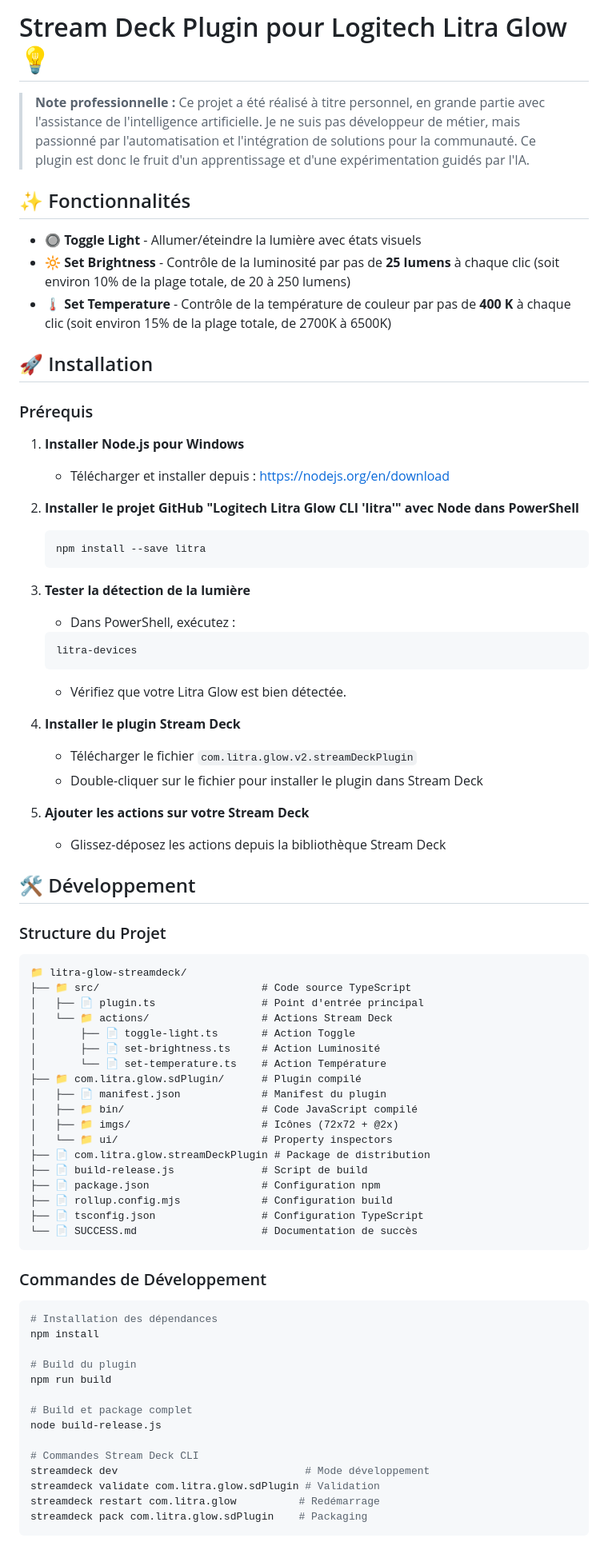
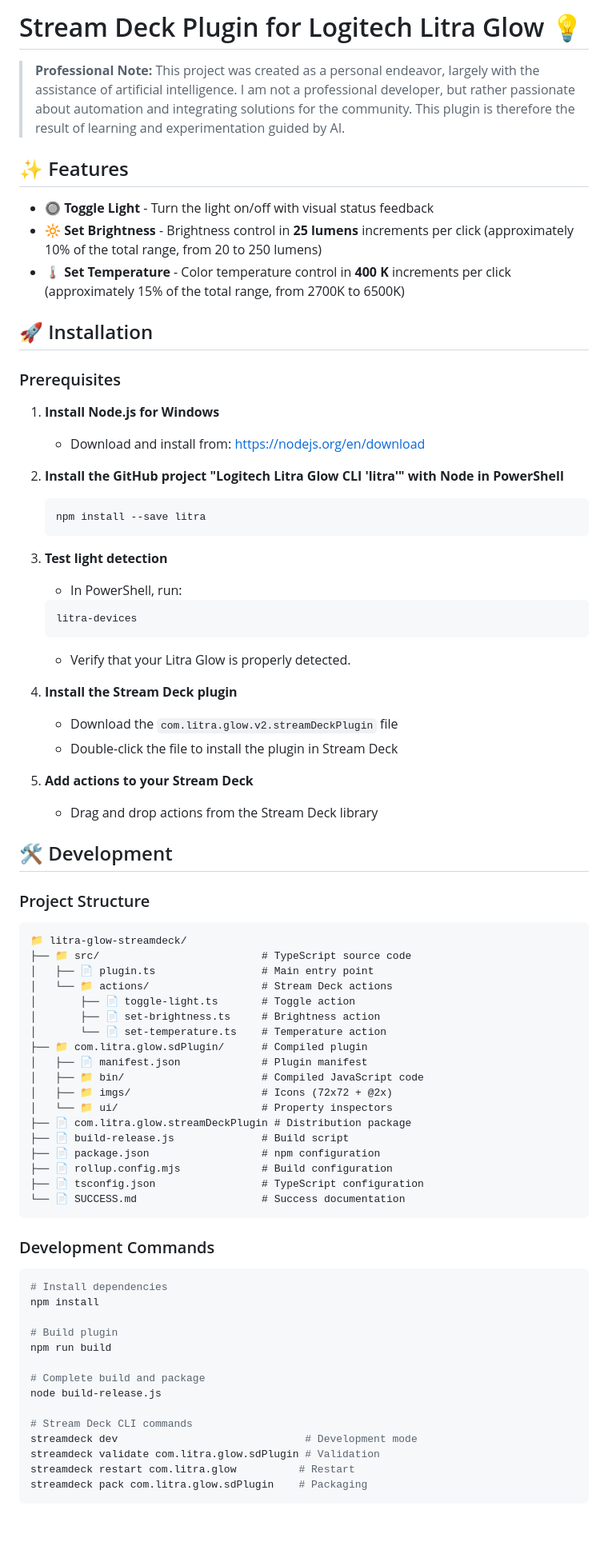
Before and after one commit to 8ternity/litra-glow, a Markdown page: README.md, the part around one of its changes. Shown at 80% size. Rendered like a GitHub page; blank space fills up the shorter version.

Commit message:
Update README.md in English instead of French
Translated the README in English for most used language.

````diff
--- a/README.md
+++ b/README.md
@@ -1,81 +1,81 @@
-# Stream Deck Plugin pour Logitech Litra Glow 💡
+# Stream Deck Plugin for Logitech Litra Glow 💡
 
-> **Note professionnelle :**
-> Ce projet a été réalisé à titre personnel, en grande partie avec l'assistance de l'intelligence artificielle. Je ne suis pas développeur de métier, mais passionné par l'automatisation et l'intégration de solutions pour la communauté. Ce plugin est donc le fruit d'un apprentissage et d'une expérimentation guidés par l'IA.
+> **Professional Note:**
+> This project was created as a personal endeavor, largely with the assistance of artificial intelligence. I am not a professional developer, but rather passionate about automation and integrating solutions for the community. This plugin is therefore the result of learning and experimentation guided by AI.
 
-## ✨ Fonctionnalités
+## ✨ Features
 
-- **🔘 Toggle Light** - Allumer/éteindre la lumière avec états visuels
-- **🔆 Set Brightness** - Contrôle de la luminosité par pas de **25 lumens** à chaque clic (soit environ 10% de la plage totale, de 20 à 250 lumens)
-- **🌡️ Set Temperature** - Contrôle de la température de couleur par pas de **400 K** à chaque clic (soit environ 15% de la plage totale, de 2700K à 6500K)
+- **🔘 Toggle Light** - Turn the light on/off with visual status feedback
+- **🔆 Set Brightness** - Brightness control in **25 lumens** increments per click (approximately 10% of the total range, from 20 to 250 lumens)
+- **🌡️ Set Temperature** - Color temperature control in **400 K** increments per click (approximately 15% of the total range, from 2700K to 6500K)
 
 ## 🚀 Installation
 
-### Prérequis
+### Prerequisites
 
-1. **Installer Node.js pour Windows**
-   - Télécharger et installer depuis : https://nodejs.org/en/download
+1. **Install Node.js for Windows**
+   - Download and install from: https://nodejs.org/en/download
 
-2. **Installer le projet GitHub "Logitech Litra Glow CLI 'litra'" avec Node dans PowerShell**
+2. **Install the GitHub project "Logitech Litra Glow CLI 'litra'" with Node in PowerShell**
    ```powershell
    npm install --save litra
    ```
 
-3. **Tester la détection de la lumière**
-   - Dans PowerShell, exécutez :
+3. **Test light detection**
+   - In PowerShell, run:
    ```powershell
    litra-devices
    ```
-   - Vérifiez que votre Litra Glow est bien détectée.
+   - Verify that your Litra Glow is properly detected.
 
-4. **Installer le plugin Stream Deck**
-   - Télécharger le fichier `com.litra.glow.v2.streamDeckPlugin`
-   - Double-cliquer sur le fichier pour installer le plugin dans Stream Deck
+4. **Install the Stream Deck plugin**
+   - Download the `com.litra.glow.v2.streamDeckPlugin` file
+   - Double-click the file to install the plugin in Stream Deck
 
-5. **Ajouter les actions sur votre Stream Deck**
-   - Glissez-déposez les actions depuis la bibliothèque Stream Deck
+5. **Add actions to your Stream Deck**
+   - Drag and drop actions from the Stream Deck library
 
-## 🛠️ Développement
+## 🛠️ Development
 
-### Structure du Projet
+### Project Structure
 
 ```
 📁 litra-glow-streamdeck/
-├── 📁 src/                          # Code source TypeScript
-│   ├── 📄 plugin.ts                 # Point d'entrée principal
-│   └── 📁 actions/                  # Actions Stream Deck
-│       ├── 📄 toggle-light.ts       # Action Toggle
-│       ├── 📄 set-brightness.ts     # Action Luminosité
-│       └── 📄 set-temperature.ts    # Action Température
-├── 📁 com.litra.glow.sdPlugin/      # Plugin compilé
-│   ├── 📄 manifest.json             # Manifest du plugin
-│   ├── 📁 bin/                      # Code JavaScript compilé
-│   ├── 📁 imgs/                     # Icônes (72x72 + @2x)
+├── 📁 src/                          # TypeScript source code
+│   ├── 📄 plugin.ts                 # Main entry point
+│   └── 📁 actions/                  # Stream Deck actions
+│       ├── 📄 toggle-light.ts       # Toggle action
+│       ├── 📄 set-brightness.ts     # Brightness action
+│       └── 📄 set-temperature.ts    # Temperature action
+├── 📁 com.litra.glow.sdPlugin/      # Compiled plugin
+│   ├── 📄 manifest.json             # Plugin manifest
+│   ├── 📁 bin/                      # Compiled JavaScript code
+│   ├── 📁 imgs/                     # Icons (72x72 + @2x)
 │   └── 📁 ui/                       # Property inspectors
-├── 📄 com.litra.glow.streamDeckPlugin # Package de distribution
-├── 📄 build-release.js              # Script de build
-├── 📄 package.json                  # Configuration npm
-├── 📄 rollup.config.mjs             # Configuration build
-├── 📄 tsconfig.json                 # Configuration TypeScript
-└── 📄 SUCCESS.md                    # Documentation de succès
+├── 📄 com.litra.glow.streamDeckPlugin # Distribution package
+├── 📄 build-release.js              # Build script
+├── 📄 package.json                  # npm configuration
+├── 📄 rollup.config.mjs             # Build configuration
+├── 📄 tsconfig.json                 # TypeScript configuration
+└── 📄 SUCCESS.md                    # Success documentation
 ```
 
-### Commandes de Développement
+### Development Commands
 
 ```bash
-# Installation des dépendances
+# Install dependencies
 npm install
 
-# Build du plugin
+# Build plugin
 npm run build
 
-# Build et package complet
+# Complete build and package
 node build-release.js
 
-# Commandes Stream Deck CLI
-streamdeck dev                              # Mode développement
+# Stream Deck CLI commands
+streamdeck dev                              # Development mode
 streamdeck validate com.litra.glow.sdPlugin # Validation
-streamdeck restart com.litra.glow          # Redémarrage
+streamdeck restart com.litra.glow          # Restart
 streamdeck pack com.litra.glow.sdPlugin    # Packaging
 ```
 
````
Also changed, not shown: other parts of README.md (+31 -31 lines).
